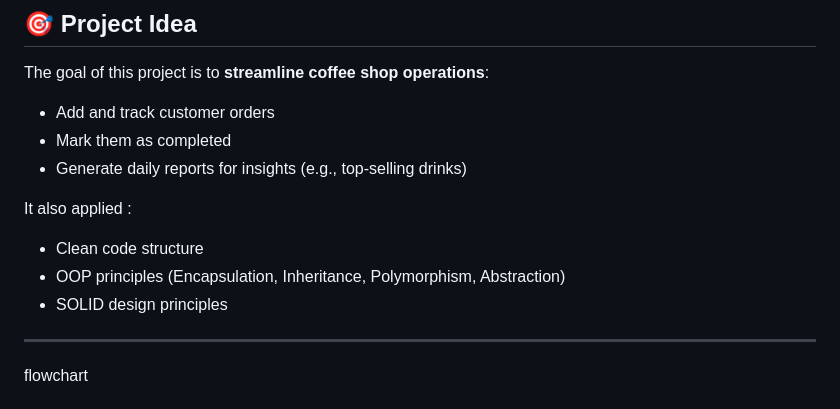
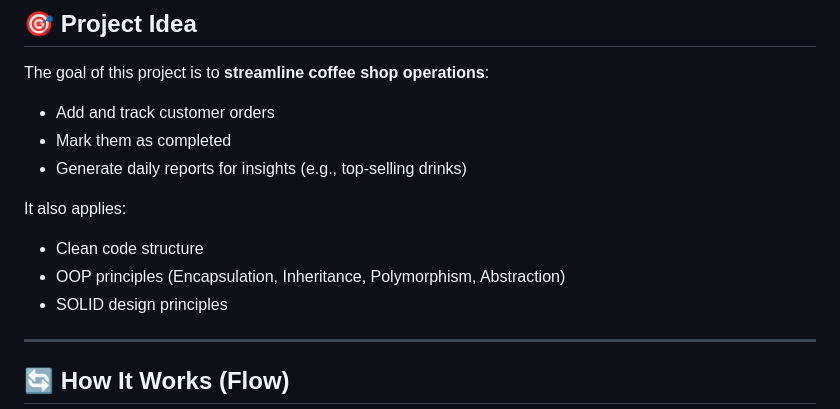
Before and after one commit to Riyam224/smart-ahwa-manager, a Markdown page: README.md, the part around one of its changes. Drawn GitHub-style.

```diff
--- a/README.md
+++ b/README.md
@@ -15,7 +13,7 @@ The goal of this project is to **streamline coffee shop operations**:
 - Mark them as completed
 - Generate daily reports for insights (e.g., top-selling drinks)
 
-It also applied :
+It also applies:
 
 - Clean code structure
 - OOP principles (Encapsulation, Inheritance, Polymorphism, Abstraction)
@@ -23,5 +21,5 @@ It also applied :
 
 ---
 
-flowchart
+## 🔄 How It Works (Flow)
 
```
Also changed, not shown: other parts of README.md (+6 -14 lines).
